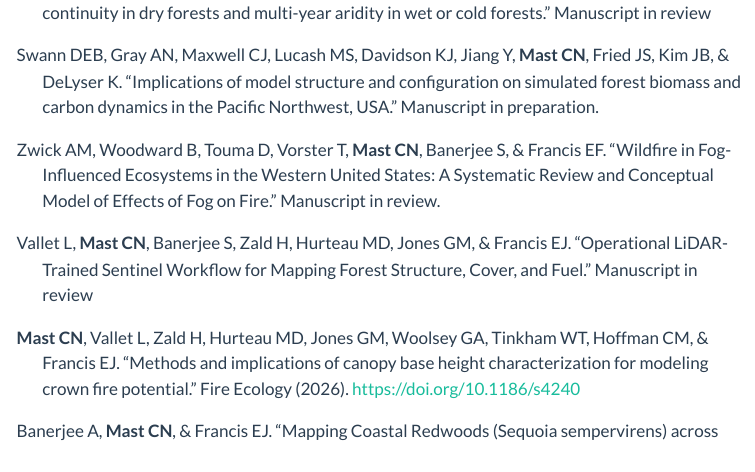
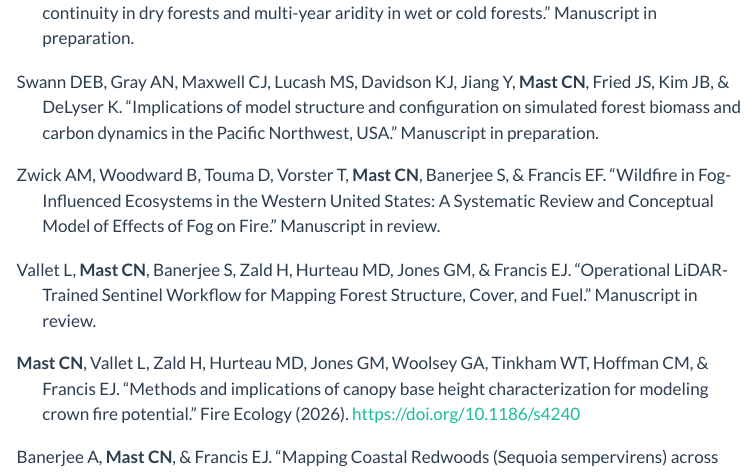
Before and after one commit to ColinMast/ColinMast.github.io, a Quarto document (publications.qmd): the page in a window 1100 px wide, from 140 px down. Rendered offline with R 4.5, knitr and Pandoc in place of Quarto, with nearby package versions; menus at the side of the page are left out.

Commit message:
Publication format revisions 08.24.26

```diff
--- a/publications.qmd
+++ b/publications.qmd
@@ -6,7 +6,7 @@
 ![](media/DouglasFir_Core.jpg){width="100%"}
 
 <div class="hanging-indent">
-**Mast CN**, Steel ZL, & Francis EJ. "Large high-severity fires in the western US are driven by fuel continuity in dry forests and multi-year aridity in wet or cold forests." Manuscript in review
+**Mast CN**, Steel ZL, & Francis EJ. "Large high-severity fires in the western US are driven by fuel continuity in dry forests and multi-year aridity in wet or cold forests." Manuscript in preparation.
 </div>
 
 <div class="hanging-indent">
@@ -18,7 +18,7 @@
 </div>
 
 <div class="hanging-indent">
-Vallet L, **Mast CN**, Banerjee S, Zald H, Hurteau MD, Jones GM, & Francis EJ. "Operational LiDAR-Trained Sentinel Workflow for Mapping Forest Structure, Cover, and Fuel." Manuscript in review
+Vallet L, **Mast CN**, Banerjee S, Zald H, Hurteau MD, Jones GM, & Francis EJ. "Operational LiDAR-Trained Sentinel Workflow for Mapping Forest Structure, Cover, and Fuel." Manuscript in review.
 </div>
 
 <div class="hanging-indent">
```
Also changed, not shown: 4 other files.
